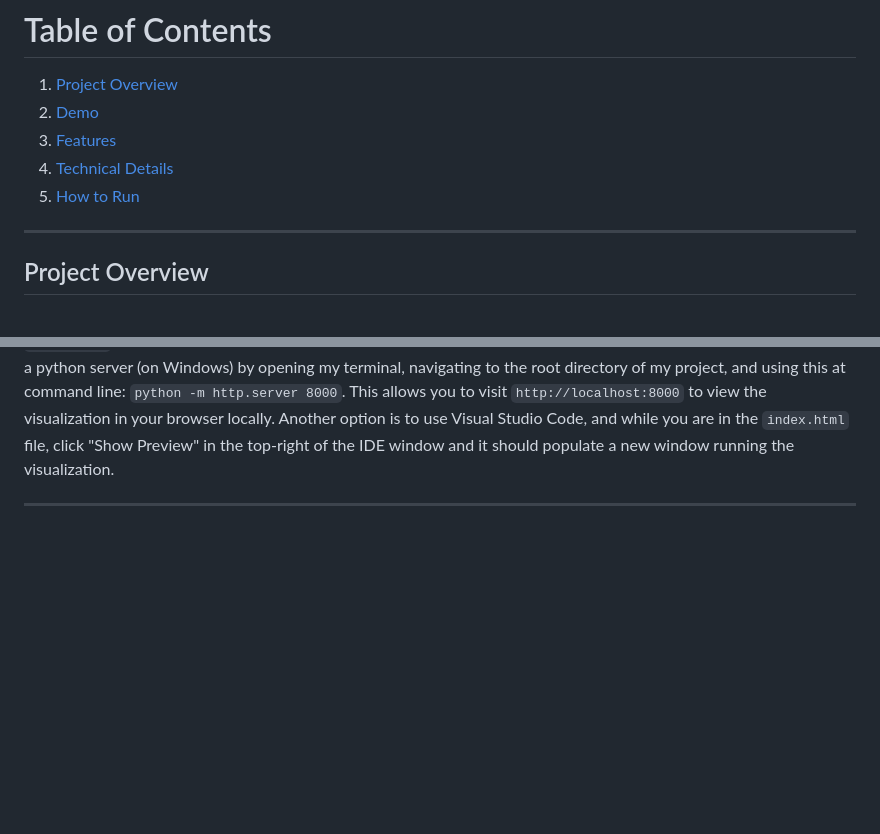
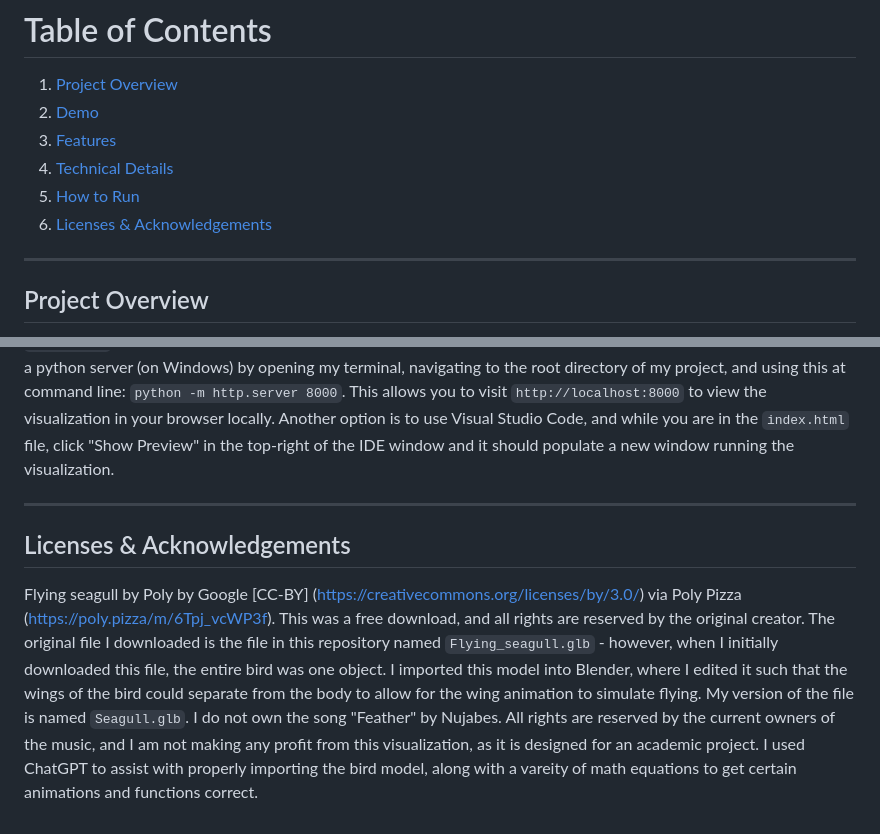
Before and after one commit to Unstevable/Feather, a Markdown page: README.md, 2 parts joined by grey strips. GitHub-like rendering; blank space fills up the shorter version.

Commit message:
Add Licenses & Acknowledgements section to README
Added a section for licenses and acknowledgements, detailing the sources of assets used in the project.

```diff
--- a/README.md
+++ b/README.md
@@ -7,6 +7,7 @@ _________________________
 3. [Features](#features)
 4. [Technical Details](#technical-details)
 5. [How to Run](#how-to-run)
+6. [Licenses & Acknowledgements](#licenses--acknowledgements)
 _________________________
 ## Project Overview
 For our course, we had to choose between two "tracks": a track based on the UMass Boston Nursing Caves or a track based on the WNDR Museum in Boston - this project is based on the exhibits seen at the WNDR Museum.  Specifically, there was an exhibit I believe named "Inside Out", where you sit in a simulated house and experience weather effects all around you.  I enjoyed how the weather effects were simulated with different WebGL visual elements and wanted to take certain inspirations from it.  I had my idea for this project when listening to the artist Nujabes (Rest In Peace), specifically his song "Feather" and I came up with an idea to have a bird flying through a sky while this song plays in the background, to try to visualize the feeling that his music and specifically this song evokes in me.
@@ -49,3 +50,8 @@ _________________________
 ## How to Run
 You can run this software right in your browser window by visiting my live GitHub Pages link here: [Feather Live Website](https://unstevable.github.io/Feather/).  If you were to download the necessary files to run (the only NEEDED files are my `Seagull.glb` and `index.html` files) I ran the files locally using a python local server.  If you have python installed on your device, I initiate a python server (on Windows) by opening my terminal, navigating to the root directory of my project, and using this at command line: `python -m http.server 8000`.  This allows you to visit `http://localhost:8000` to view the visualization in your browser locally.  Another option is to use Visual Studio Code, and while you are in the `index.html` file, click "Show Preview" in the top-right of the IDE window and it should populate a new window running the visualization.
 _________________________
+## Licenses & Acknowledgements
+Flying seagull by Poly by Google [CC-BY] (https://creativecommons.org/licenses/by/3.0/) via Poly Pizza (https://poly.pizza/m/6Tpj_vcWP3f).
+This was a free download, and all rights are reserved by the original creator.  The original file I downloaded is the file in this repository named `Flying_seagull.glb` - however, when I initially downloaded this file, the entire bird was one object.  I imported this model into Blender, where I edited it such that the wings of the bird could separate from the body to allow for the wing animation to simulate flying.  My version of the file is named `Seagull.glb`.
+I do not own the song "Feather" by Nujabes.  All rights are reserved by the current owners of the music, and I am not making any profit from this visualization, as it is designed for an academic project.
+I used ChatGPT to assist with properly importing the bird model, along with a vareity of math equations to get certain animations and functions correct.
```
